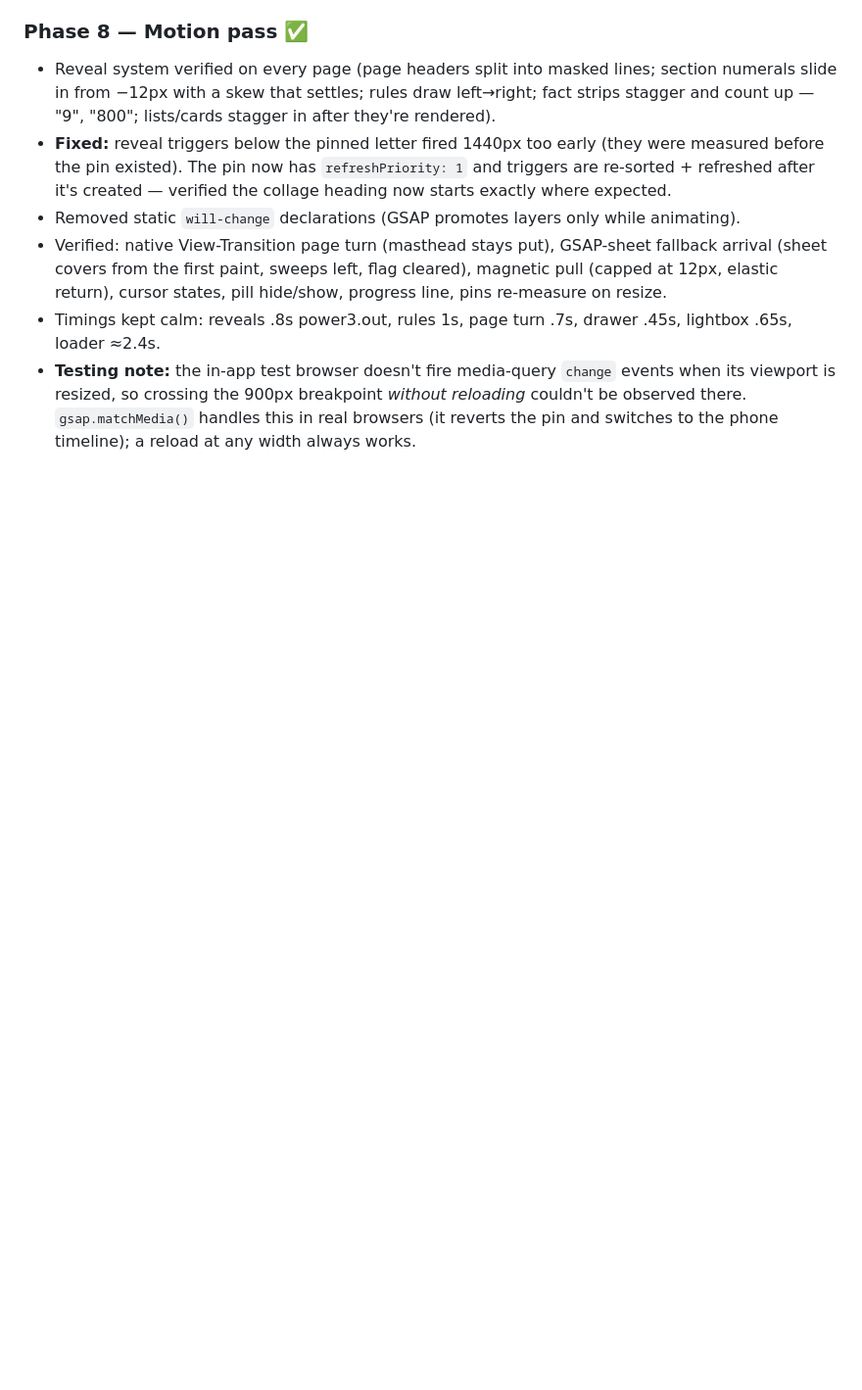
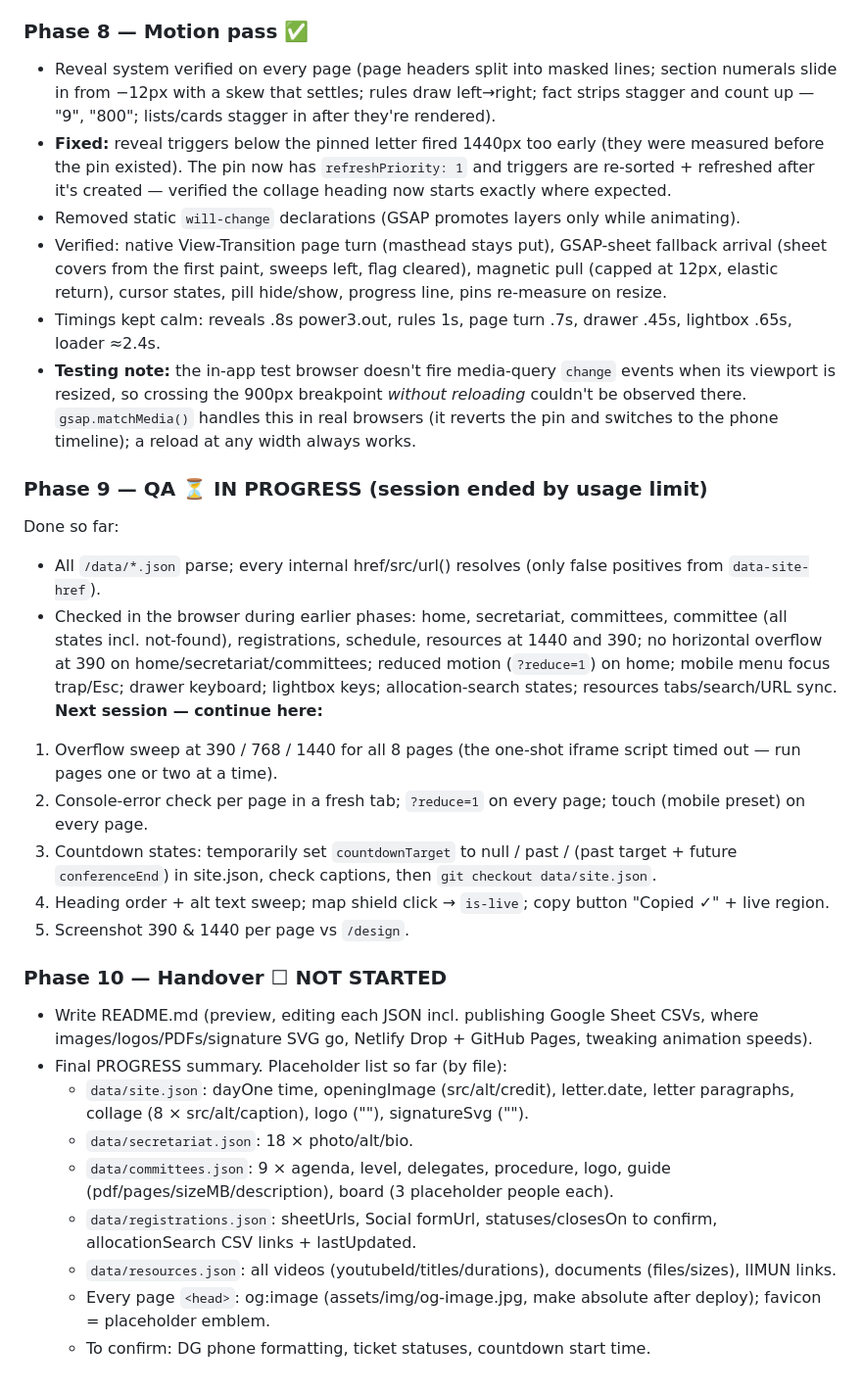
Before and after one commit to sreenidhimun/sreenidhi-mun-2026, a Markdown page: PROGRESS.md, the part around the change. Shown at 98% size. Drawn GitHub-style; blank space fills up the shorter version.

Commit message:
Phase 9 (partial): QA progress notes and handover checklist
Co-Authored-By: Claude Opus 5.5 <noreply@anthropic.com>

```diff
--- a/PROGRESS.md
+++ b/PROGRESS.md
@@ -95,3 +95,25 @@
 - Verified: native View-Transition page turn (masthead stays put), GSAP-sheet fallback arrival (sheet covers from the first paint, sweeps left, flag cleared), magnetic pull (capped at 12px, elastic return), cursor states, pill hide/show, progress line, pins re-measure on resize.
 - Timings kept calm: reveals .8s power3.out, rules 1s, page turn .7s, drawer .45s, lightbox .65s, loader ≈2.4s.
 - **Testing note:** the in-app test browser doesn't fire media-query `change` events when its viewport is resized, so crossing the 900px breakpoint *without reloading* couldn't be observed there. `gsap.matchMedia()` handles this in real browsers (it reverts the pin and switches to the phone timeline); a reload at any width always works.
+
+### Phase 9 — QA ⏳ IN PROGRESS (session ended by usage limit)
+Done so far:
+- All `/data/*.json` parse; every internal href/src/url() resolves (only false positives from `data-site-href`).
+- Checked in the browser during earlier phases: home, secretariat, committees, committee (all states incl. not-found), registrations, schedule, resources at 1440 and 390; no horizontal overflow at 390 on home/secretariat/committees; reduced motion (`?reduce=1`) on home; mobile menu focus trap/Esc; drawer keyboard; lightbox keys; allocation-search states; resources tabs/search/URL sync.
+**Next session — continue here:**
+1. Overflow sweep at 390 / 768 / 1440 for all 8 pages (the one-shot iframe script timed out — run pages one or two at a time).
+2. Console-error check per page in a fresh tab; `?reduce=1` on every page; touch (mobile preset) on every page.
+3. Countdown states: temporarily set `countdownTarget` to null / past / (past target + future `conferenceEnd`) in site.json, check captions, then `git checkout data/site.json`.
+4. Heading order + alt text sweep; map shield click → `is-live`; copy button "Copied ✓" + live region.
+5. Screenshot 390 & 1440 per page vs `/design`.
+
+### Phase 10 — Handover ☐ NOT STARTED
+- Write README.md (preview, editing each JSON incl. publishing Google Sheet CSVs, where images/logos/PDFs/signature SVG go, Netlify Drop + GitHub Pages, tweaking animation speeds).
+- Final PROGRESS summary. Placeholder list so far (by file):
+  - `data/site.json`: dayOne time, openingImage (src/alt/credit), letter.date, letter paragraphs, collage (8 × src/alt/caption), logo (""), signatureSvg ("").
+  - `data/secretariat.json`: 18 × photo/alt/bio.
+  - `data/committees.json`: 9 × agenda, level, delegates, procedure, logo, guide (pdf/pages/sizeMB/description), board (3 placeholder people each).
+  - `data/registrations.json`: sheetUrls, Social formUrl, statuses/closesOn to confirm, allocationSearch CSV links + lastUpdated.
+  - `data/resources.json`: all videos (youtubeId/titles/durations), documents (files/sizes), IIMUN links.
+  - Every page `<head>`: og:image (assets/img/og-image.jpg, make absolute after deploy); favicon = placeholder emblem.
+  - To confirm: DG phone formatting, ticket statuses, countdown start time.
```
